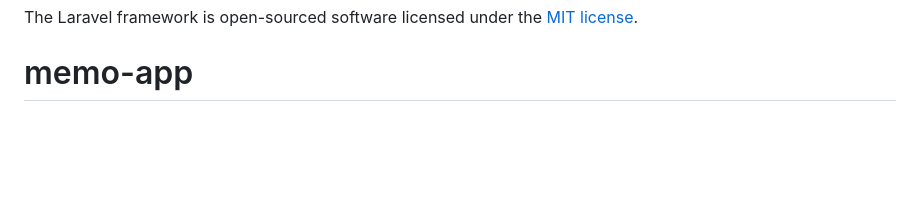
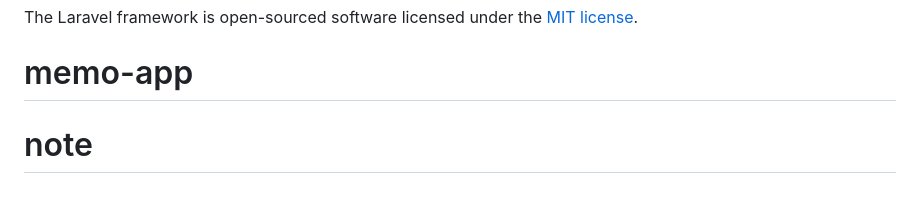
Before and after one commit to rena1208/memo-app, a Markdown page: README.md, the part around the change. Drawn GitHub-style; blank space fills up the shorter version.

```diff
--- a/README.md
+++ b/README.md
@@ -63,3 +63,4 @@ If you discover a security vulnerability within Laravel, please send an e-mail t
 
 The Laravel framework is open-sourced software licensed under the [MIT license](https://opensource.org/licenses/MIT).
 # memo-app
+# note
```
